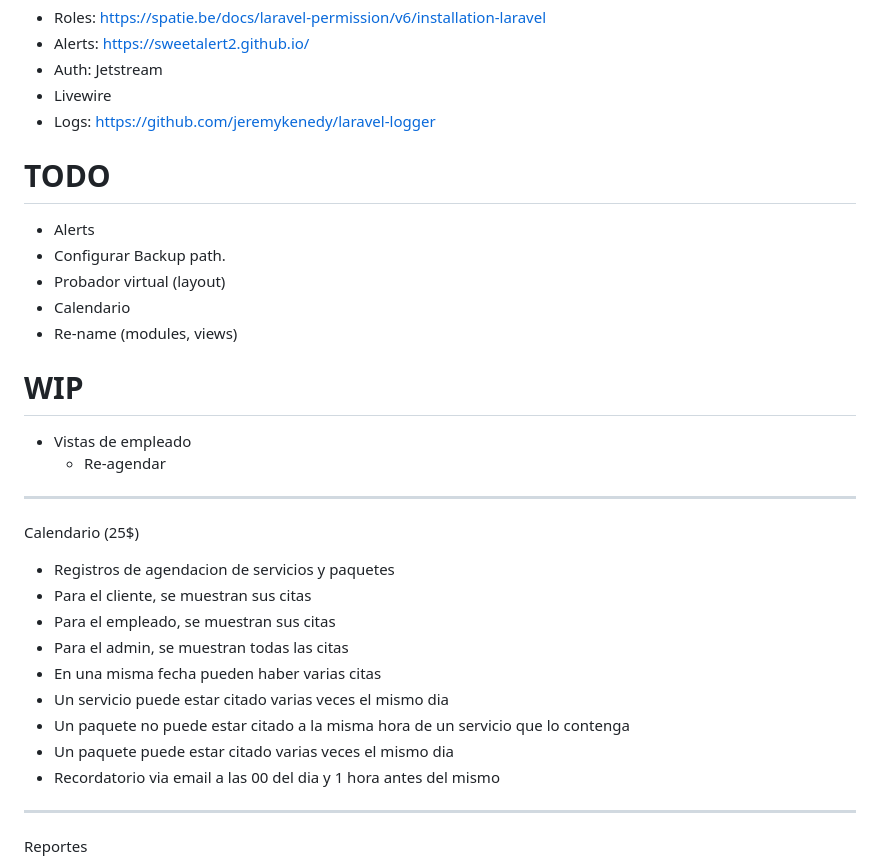
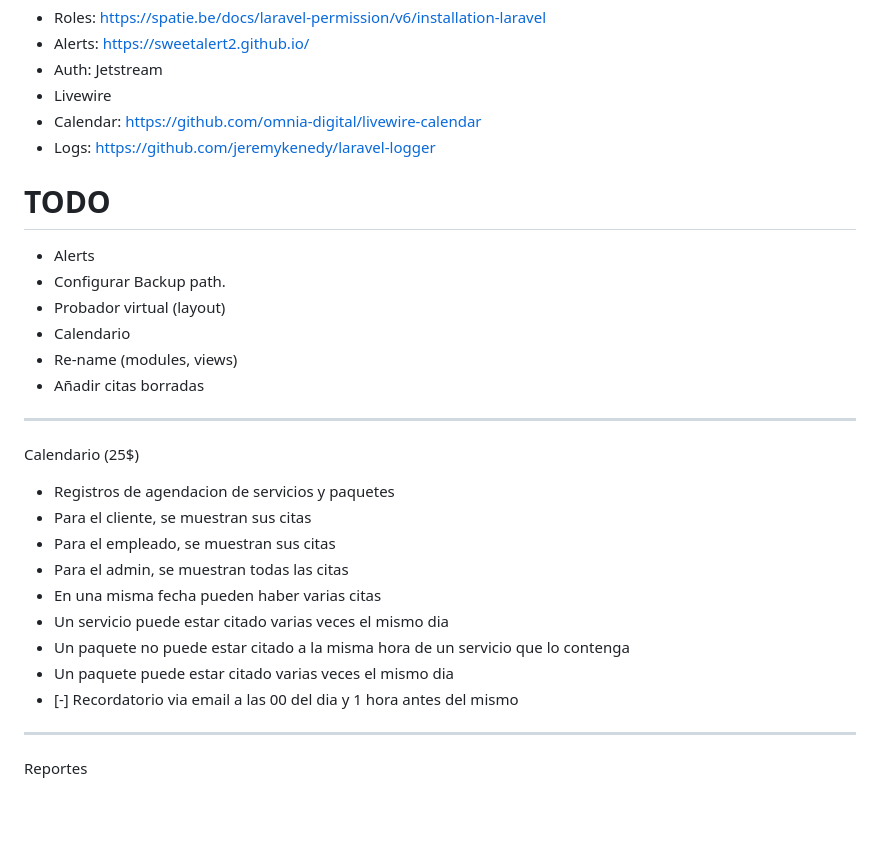
Before and after one commit to devstephani/citas, a Markdown page: docs/todo.md, the part around the change. Rendered like a GitHub page; blank space fills up the shorter version.

Commit message:
docs: todo updated

```diff
--- a/docs/todo.md
+++ b/docs/todo.md
@@ -2,6 +2,7 @@
 - Alerts: https://sweetalert2.github.io/
 - Auth: Jetstream
 - Livewire
+- Calendar: https://github.com/omnia-digital/livewire-calendar
 - Logs: https://github.com/jeremykenedy/laravel-logger
 
 # TODO
@@ -11,11 +12,7 @@
 - Probador virtual (layout)
 - Calendario
 - Re-name (modules, views)
-
-# WIP
-
-- Vistas de empleado
-  - Re-agendar
+- Añadir citas borradas
 
 ----------------------------------------------------------------------------------------
 Calendario (25$)
@@ -27,7 +24,7 @@ Calendario (25$)
 - Un servicio puede estar citado varias veces el mismo dia
 - Un paquete no puede estar citado a la misma hora de un servicio que lo contenga
 - Un paquete puede estar citado varias veces el mismo dia
-- Recordatorio via email a las 00 del dia y 1 hora antes del mismo
+- [-] Recordatorio via email a las 00 del dia y 1 hora antes del mismo
 ----------------------------------------------------------------------------------------
 Reportes
 - Asistencia de empleado (seleccionar empleado)
```
